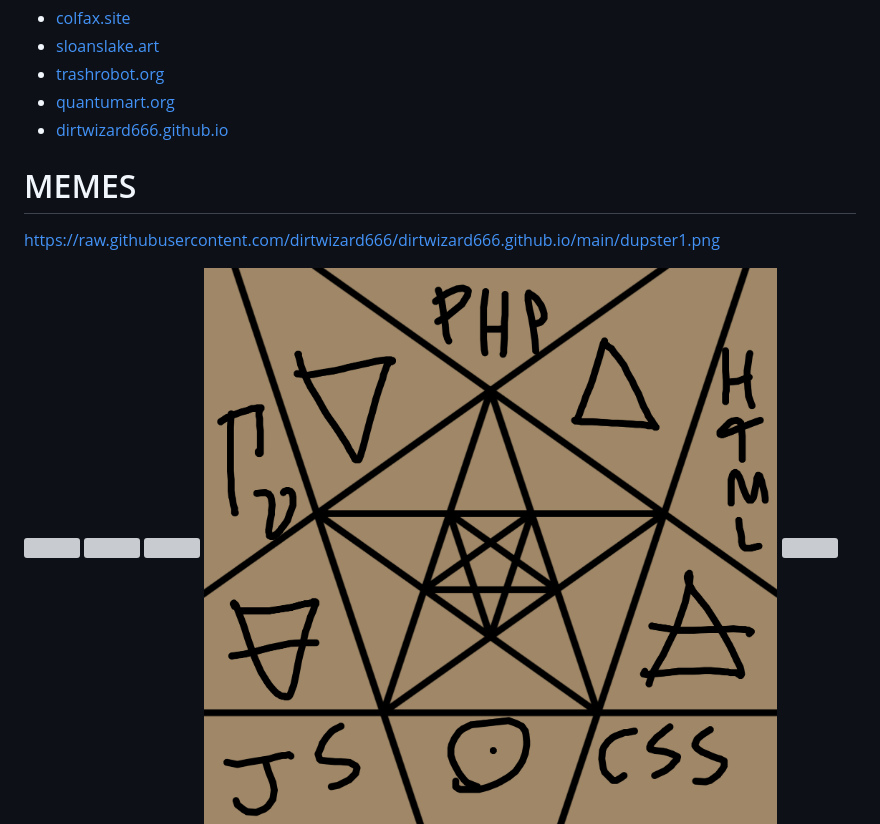
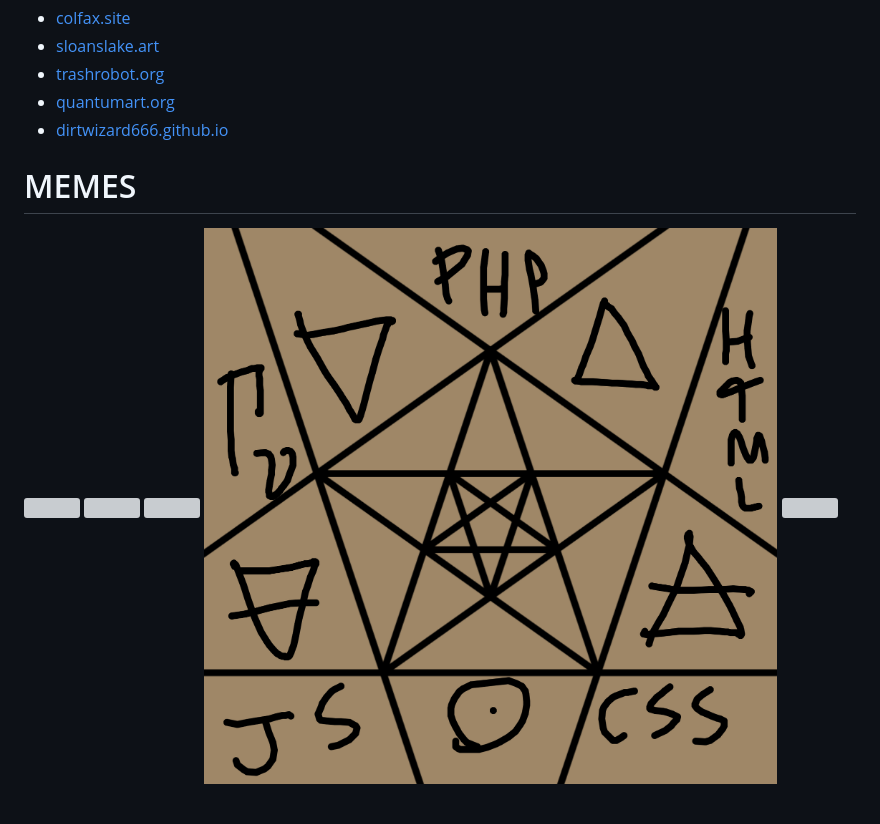
Before and after one commit to dirtwizard666/dirtwizard666.github.io, a Markdown page: README.md, the part around one of its changes. Drawn GitHub-style; blank space fills up the shorter version; grey boxes are pictures that could not be loaded.

```diff
--- a/README.md
+++ b/README.md
@@ -62,5 +62,4 @@ THIS IS A SELF-REPLICATING SET! YOU BECOME A TRASH MAGICIAN WHEN YOU REPLICATE T
  - [dirtwizard666.github.io](https://dirtwizard666.github.io)
 
  # MEMES
-https://raw.githubusercontent.com/dirtwizard666/dirtwizard666.github.io/main/dupster1.png
 
```
Also changed, not shown: other parts of README.md (+2 -2 lines).
